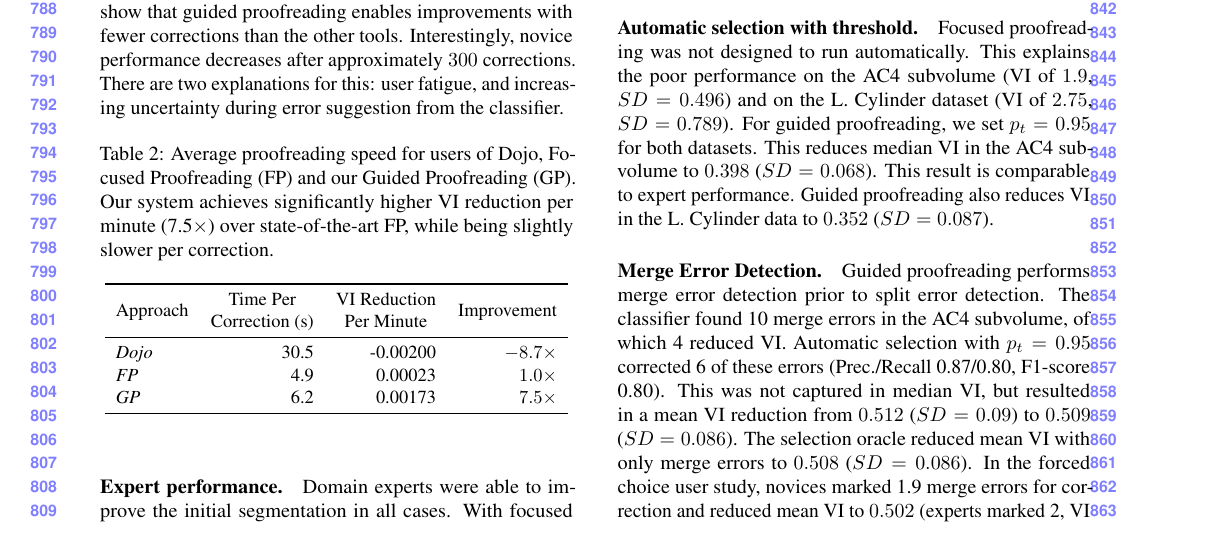
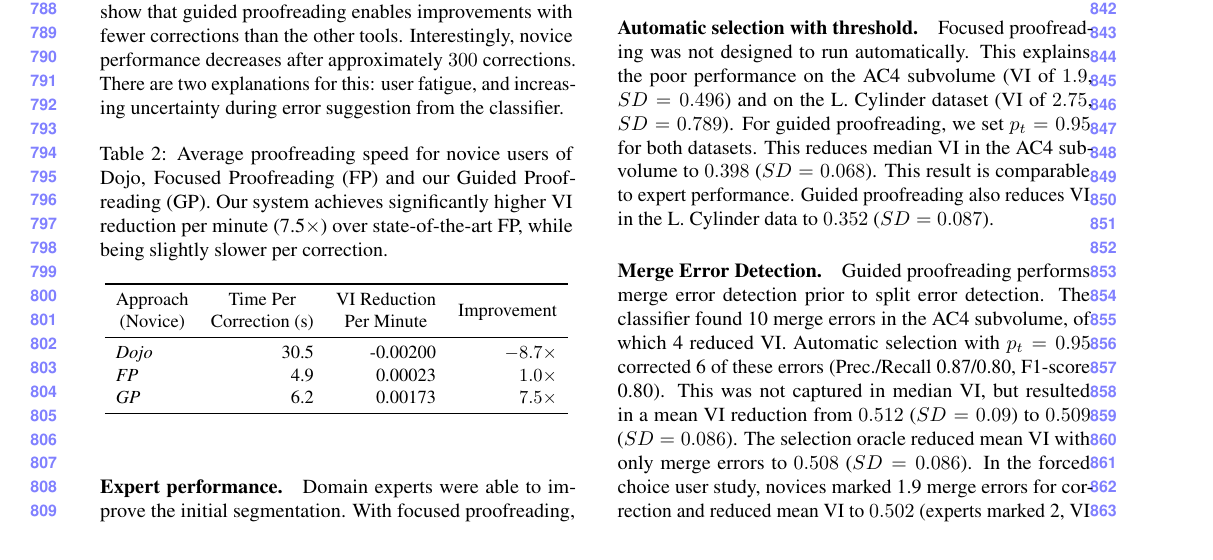
Before and after one commit to VCG/gp, a LaTeX paper (paper/guidedproofreading_review.tex, which reads paper/results.tex): part of page 8 of 10, cut so that both start at the same text. Compiled offline with pdfLaTeX.

Commit message:
Smaller fixes.

```diff
--- a/paper/results.tex
+++ b/paper/results.tex
@@ -71,11 +71,11 @@ Participants using guided proofreading were able to reduce the median VI to $0.4
 While three users of focused proofreading made the initial segmentation worse, all participants using guided proofreading were able to improve it. In comparison to the results of Haehn~\etal, focused and guided proofreading outperform interactive proofreading with Dojo (median VI $0.535$, $SD=0.055$). The slope of VI score per correction (Fig.~\ref{fig:ac4trails}) and average timings (Tab.~\ref{tab:correctiontimes}) show that guided proofreading enables improvements with fewer corrections than the other tools. Interestingly, novice performance decreases after approximately $300$ corrections. There are two explanations for this: user fatigue, and increasing uncertainty during error suggestion from the classifier. %Regarding fatigue, we suggest that future experiments include short breaks after every ten minutes.
 
 \begin{table}[h]
-\caption{Average proofreading speed for users of Dojo, Focused Proofreading (FP) and our Guided Proofreading (GP). Our system achieves significantly higher VI reduction per minute (7.5$\times$) over state-of-the-art FP, while being slightly slower per correction.}%While the training of our classifier is more expensive, testing accuracy is superior. }
+\caption{Average proofreading speed for novice users of Dojo, Focused Proofreading (FP) and our Guided Proofreading (GP). Our system achieves significantly higher VI reduction per minute (7.5$\times$) over state-of-the-art FP, while being slightly slower per correction.}%While the training of our classifier is more expensive, testing accuracy is superior. }
 \resizebox{\linewidth}{!}{
 \begin{tabular}{lrrrr}
 \toprule
-Approach & \makecell{Time Per\\Correction (s)} & \makecell{VI Reduction\\Per Minute} & \makecell{Improvement} \\
+\makecell{Approach\\(Novice)} & \makecell{Time Per\\Correction (s)} & \makecell{VI Reduction\\Per Minute} & \makecell{Improvement} \\
 \midrule
 \emph{Dojo} & 30.5 & -0.00200 & $-8.7\times$ \\
 %\emph{Dojo Expert?} & xxx & xxx \\
@@ -87,7 +87,7 @@ Approach & \makecell{Time Per\\Correction (s)} & \makecell{VI Reduction\\Per Min
 \label{tab:correctiontimes}
 \end{table}
 
-\paragraph{Expert performance.} Domain experts were able to improve the initial segmentation in all cases. With focused proofreading, the median VI of the automatic segmentation was $0.439$ ($SD=0.084$). With guided proofreading, the median VI was $0.396$ ($SD=0.032$, Fig.~\ref{fig:ac4boxplot}).
+\paragraph{Expert performance.} Domain experts were able to improve the initial segmentation. With focused proofreading, the median VI of the automatic segmentation was $0.439$ ($SD=0.084$). With guided proofreading, the median VI was $0.396$ ($SD=0.032$, Fig.~\ref{fig:ac4boxplot}).
 
 \paragraph{Subjective responses.} We used the NASA-TLX workload index to record subjective responses. Mental, physical, and temporal demands were reported slightly higher for participants using focused proofreading. However, these differences were not statistically significant. This is unsurprising as the user interface was the same for both groups.
 
```
Also changed, not shown: 3 other files.
